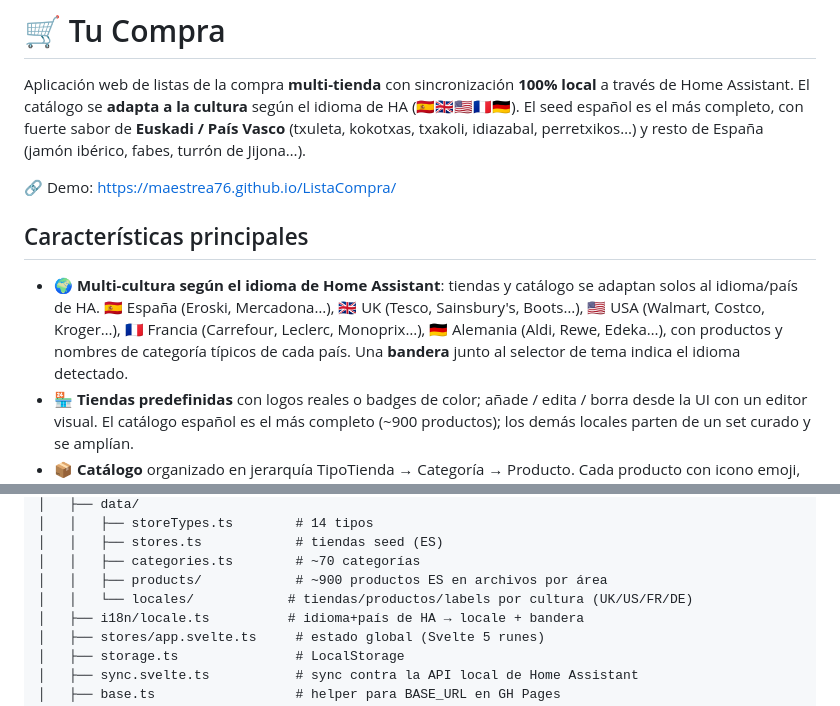
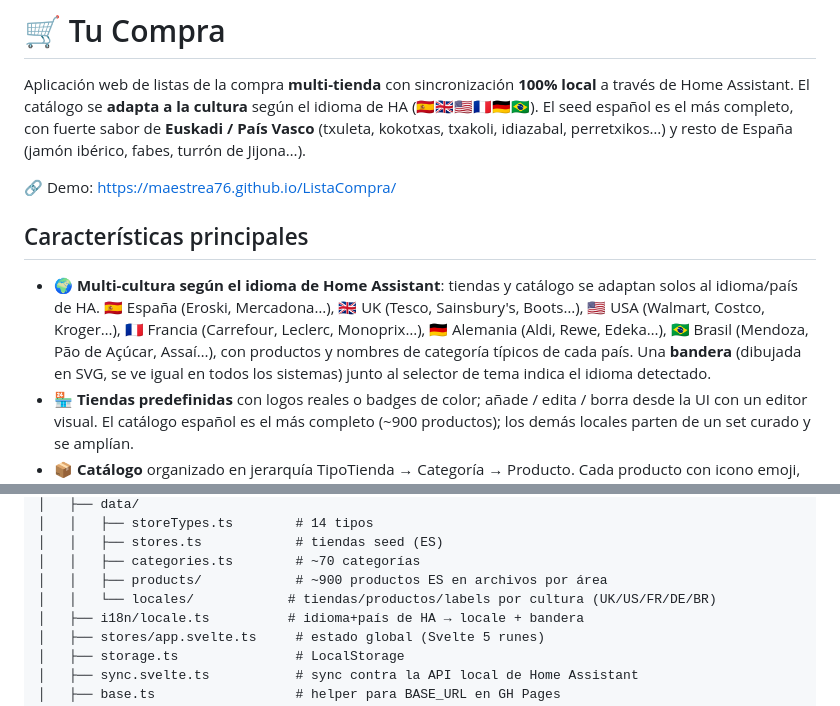
Before and after one commit to maestrea76/ListaCompra, a Markdown page: README.md, 2 parts joined by grey strips. GitHub-like rendering.

Commit message:
docs: README incluye Brasil 🇧🇷 en la lista multi-cultura

```diff
--- a/README.md
+++ b/README.md
@@ -2,7 +2,7 @@
 
 Aplicación web de listas de la compra **multi-tienda** con sincronización
 **100% local** a través de Home Assistant. El catálogo se **adapta a la cultura**
-según el idioma de HA (🇪🇸🇬🇧🇺🇸🇫🇷🇩🇪). El seed español es el más completo, con
+según el idioma de HA (🇪🇸🇬🇧🇺🇸🇫🇷🇩🇪🇧🇷). El seed español es el más completo, con
 fuerte sabor de **Euskadi / País Vasco** (txuleta, kokotxas, txakoli, idiazabal,
 perretxikos…) y resto de España (jamón ibérico, fabes, turrón de Jijona…).
 
@@ -14,8 +14,9 @@ perretxikos…) y resto de España (jamón ibérico, fabes, turrón de Jijona…
   adaptan solos al idioma/país de HA. 🇪🇸 España (Eroski, Mercadona…),
   🇬🇧 UK (Tesco, Sainsbury's, Boots…), 🇺🇸 USA (Walmart, Costco, Kroger…),
   🇫🇷 Francia (Carrefour, Leclerc, Monoprix…), 🇩🇪 Alemania (Aldi, Rewe, Edeka…),
-  con productos y nombres de categoría típicos de cada país. Una **bandera**
-  junto al selector de tema indica el idioma detectado.
+  🇧🇷 Brasil (Mendoza, Pão de Açúcar, Assaí…), con productos y nombres de
+  categoría típicos de cada país. Una **bandera** (dibujada en SVG, se ve igual
+  en todos los sistemas) junto al selector de tema indica el idioma detectado.
 - 🏪 **Tiendas predefinidas** con logos reales o badges de color; añade / edita /
   borra desde la UI con un editor visual. El catálogo español es el más completo
   (~900 productos); los demás locales parten de un set curado y se amplían.
@@ -196,7 +197,7 @@ src/
 │   │   ├── stores.ts            # tiendas seed (ES)
 │   │   ├── categories.ts        # ~70 categorías
 │   │   ├── products/            # ~900 productos ES en archivos por área
-│   │   └── locales/            # tiendas/productos/labels por cultura (UK/US/FR/DE)
+│   │   └── locales/            # tiendas/productos/labels por cultura (UK/US/FR/DE/BR)
 │   ├── i18n/locale.ts          # idioma+país de HA → locale + bandera
 │   ├── stores/app.svelte.ts     # estado global (Svelte 5 runes)
 │   ├── storage.ts               # LocalStorage
```
